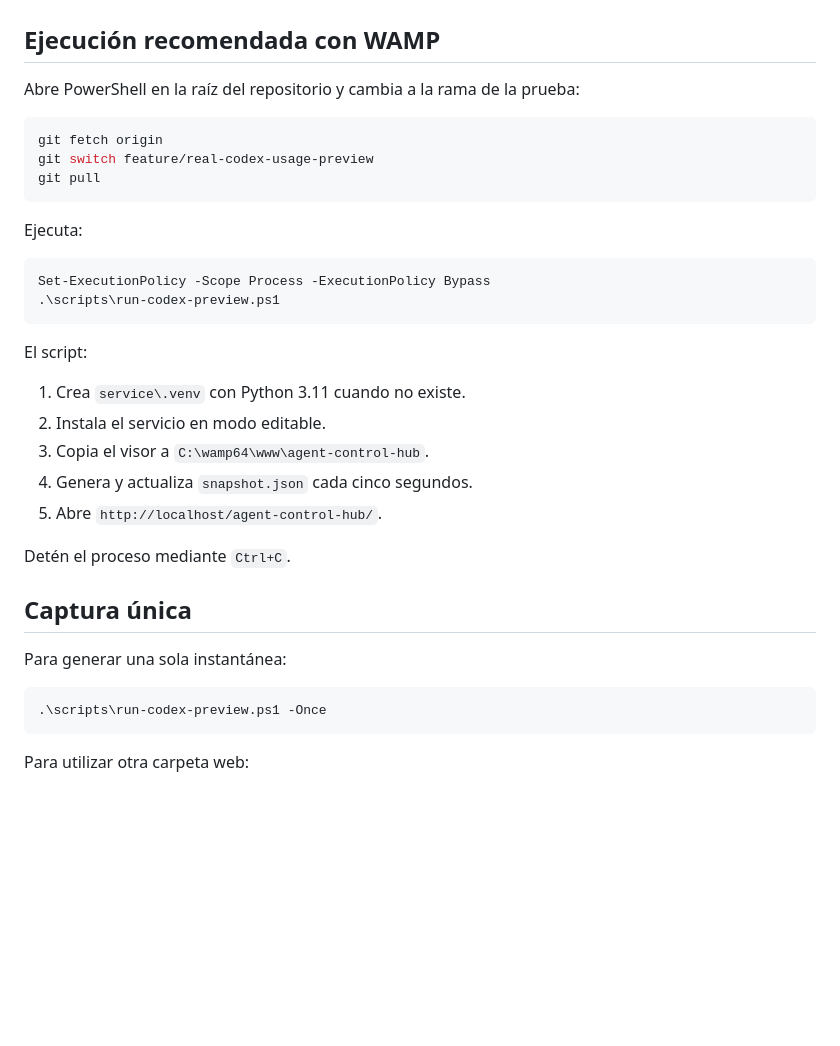
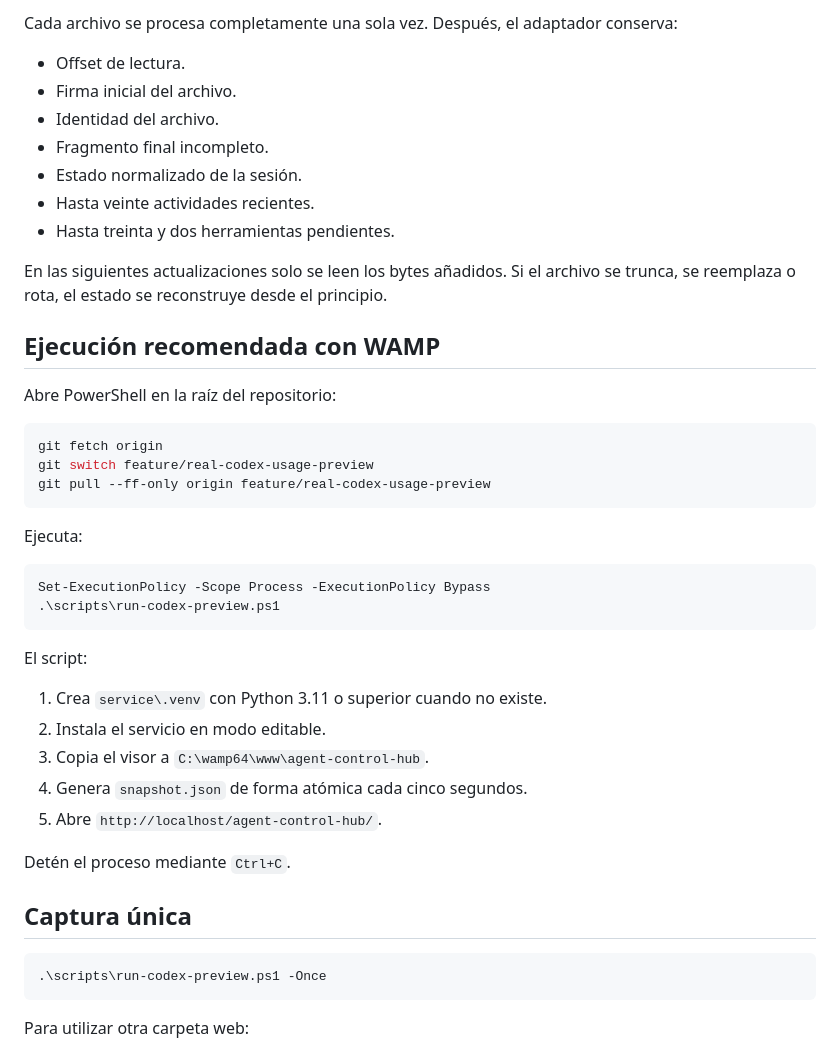
Before and after one commit to djSaBaS/agent-control-hub, a Markdown page: docs/pc-preview.md, the part around one of its changes. Rendered like a GitHub page; blank space fills up the shorter version.

````diff
--- a/docs/pc-preview.md
+++ b/docs/pc-preview.md
@@ -56,12 +69,23 @@ Cuando los límites tienen más de treinta minutos, se marcan como antiguos. Sig
+Cada archivo se procesa completamente una sola vez. Después, el adaptador conserva:
+
+- Offset de lectura.
+- Firma inicial del archivo.
+- Identidad del archivo.
+- Fragmento final incompleto.
+- Estado normalizado de la sesión.
+- Hasta veinte actividades recientes.
+- Hasta treinta y dos herramientas pendientes.
+
+En las siguientes actualizaciones solo se leen los bytes añadidos. Si el archivo se trunca, se reemplaza o rota, el estado se reconstruye desde el principio.
 
 ## Ejecución recomendada con WAMP
 
-Abre PowerShell en la raíz del repositorio y cambia a la rama de la prueba:
+Abre PowerShell en la raíz del repositorio:
 
 ```powershell
 git fetch origin
 git switch feature/real-codex-usage-preview
-git pull
+git pull --ff-only origin feature/real-codex-usage-preview
 ```
 
 Ejecuta:
@@ -73,17 +97,15 @@ Set-ExecutionPolicy -Scope Process -ExecutionPolicy Bypass
 
 El script:
 
-1. Crea `service\.venv` con Python 3.11 cuando no existe.
+1. Crea `service\.venv` con Python 3.11 o superior cuando no existe.
 2. Instala el servicio en modo editable.
 3. Copia el visor a `C:\wamp64\www\agent-control-hub`.
-4. Genera y actualiza `snapshot.json` cada cinco segundos.
+4. Genera `snapshot.json` de forma atómica cada cinco segundos.
 5. Abre `http://localhost/agent-control-hub/`.
 
 Detén el proceso mediante `Ctrl+C`.
 
 ## Captura única
-
-Para generar una sola instantánea:
 
 ```powershell
 .\scripts\run-codex-preview.ps1 -Once
````
Also changed, not shown: other parts of docs/pc-preview.md (+48 -50 lines).
